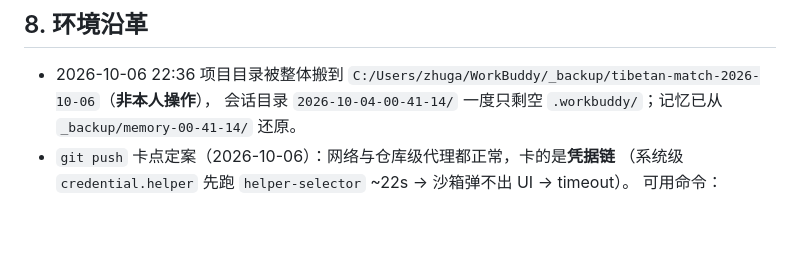
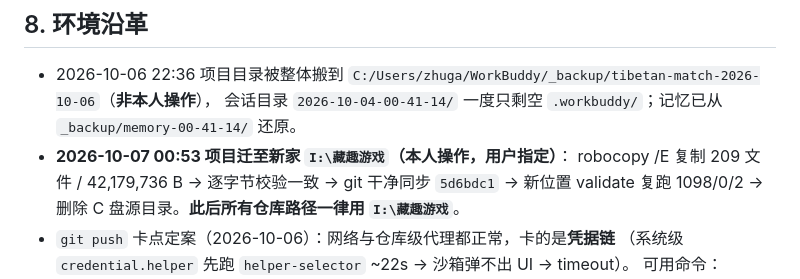
Before and after one commit to zhugang-kevin/Tibetan-Character-Blocks, a Markdown page: docs/engineering-notes.md, the part around the change. Rendered like a GitHub page; blank space fills up the shorter version.

Commit message:
docs(engineering-notes): 环境沿革登记 2026-10-07 项目迁至 I:/藏趣游戏（逐字节校验 + 门禁复跑后删源）

```diff
--- a/docs/engineering-notes.md
+++ b/docs/engineering-notes.md
@@ -158,6 +158,9 @@ chrome-headless-shell.exe --headless --no-sandbox --disable-gpu --disable-dev-sh
 
 - 2026-10-06 22:36 项目目录被整体搬到 `C:/Users/zhuga/WorkBuddy/_backup/tibetan-match-2026-10-06`（**非本人操作**），
   会话目录 `2026-10-04-00-41-14/` 一度只剩空 `.workbuddy/`；记忆已从 `_backup/memory-00-41-14/` 还原。
+- **2026-10-07 00:53 项目迁至新家 `I:\藏趣游戏`（本人操作，用户指定）**：
+  robocopy /E 复制 209 文件 / 42,179,736 B → 逐字节校验一致 → git 干净同步 `5d6bdc1` →
+  新位置 validate 复跑 1098/0/2 → 删除 C 盘源目录。**此后所有仓库路径一律用 `I:\藏趣游戏`**。
 - `git push` 卡点定案（2026-10-06）：网络与仓库级代理都正常，卡的是**凭据链**
   （系统级 `credential.helper` 先跑 `helper-selector` ~22s → 沙箱弹不出 UI → timeout）。
   可用命令：`GIT_TERMINAL_PROMPT=0 GCM_INTERACTIVE=Never git -c credential.helper= -c credential.helper=manager push origin main`
```
